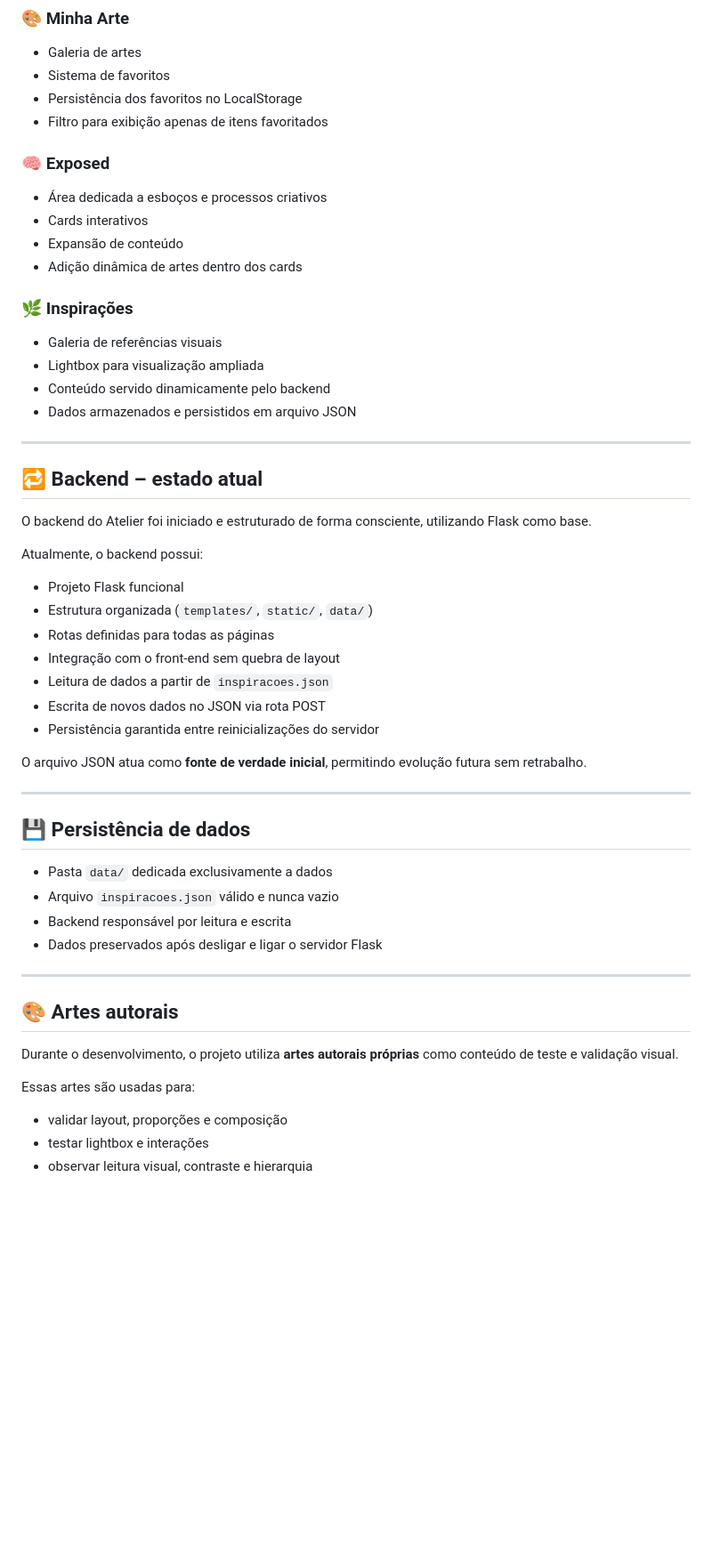
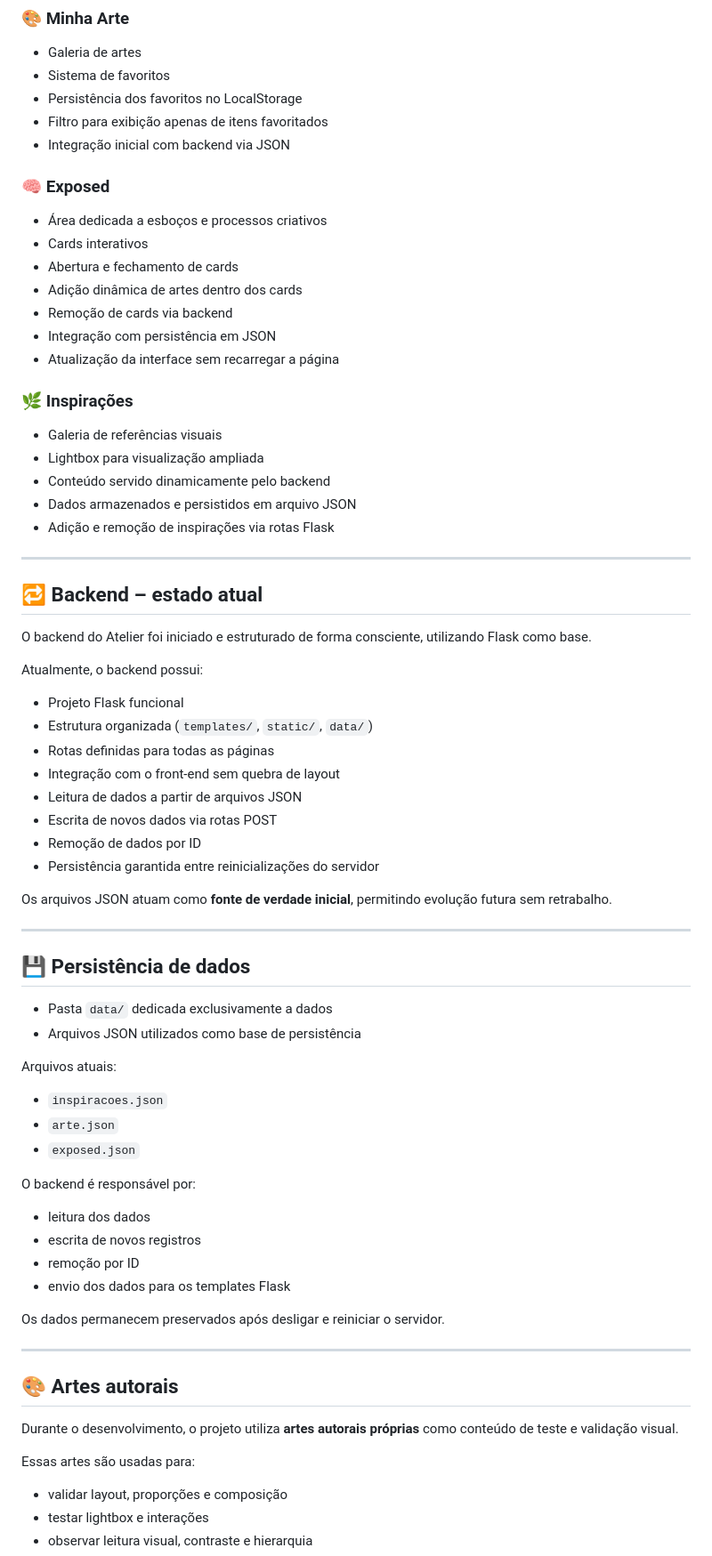
Before and after one commit to devmirella/atelier, a Markdown page: README.md, the part around one of its changes. Shown at 89% size. GitHub-like rendering; blank space fills up the shorter version.

Commit message:
Update README with backend and JSON details

```diff
--- a/README.md
+++ b/README.md
@@ -43,18 +43,23 @@ Mais do que um produto final, o projeto representa um **processo de aprendizado
 - Sistema de favoritos
 - Persistência dos favoritos no LocalStorage
 - Filtro para exibição apenas de itens favoritados
+- Integração inicial com backend via JSON
 
 ### 🧠 Exposed
 - Área dedicada a esboços e processos criativos
 - Cards interativos
-- Expansão de conteúdo
+- Abertura e fechamento de cards
 - Adição dinâmica de artes dentro dos cards
+- Remoção de cards via backend
+- Integração com persistência em JSON
+- Atualização da interface sem recarregar a página
 
 ### 🌿 Inspirações
 - Galeria de referências visuais
 - Lightbox para visualização ampliada
 - Conteúdo servido dinamicamente pelo backend
 - Dados armazenados e persistidos em arquivo JSON
+- Adição e remoção de inspirações via rotas Flask
 
 ---
 
@@ -68,20 +73,34 @@ Atualmente, o backend possui:
 - Estrutura organizada (`templates/`, `static/`, `data/`)
 - Rotas definidas para todas as páginas
 - Integração com o front-end sem quebra de layout
-- Leitura de dados a partir de `inspiracoes.json`
-- Escrita de novos dados no JSON via rota POST
+- Leitura de dados a partir de arquivos JSON
+- Escrita de novos dados via rotas POST
+- Remoção de dados por ID
 - Persistência garantida entre reinicializações do servidor
 
-O arquivo JSON atua como **fonte de verdade inicial**, permitindo evolução futura sem retrabalho.
+Os arquivos JSON atuam como **fonte de verdade inicial**, permitindo evolução futura sem retrabalho.
 
 ---
 
 ## 💾 Persistência de dados
 
 - Pasta `data/` dedicada exclusivamente a dados
-- Arquivo `inspiracoes.json` válido e nunca vazio
-- Backend responsável por leitura e escrita
-- Dados preservados após desligar e ligar o servidor Flask
+- Arquivos JSON utilizados como base de persistência
+
+Arquivos atuais:
+
+- `inspiracoes.json`
+- `arte.json`
+- `exposed.json`
+
+O backend é responsável por:
+
+- leitura dos dados
+- escrita de novos registros
+- remoção por ID
+- envio dos dados para os templates Flask
+
+Os dados permanecem preservados após desligar e reiniciar o servidor.
 
 ---
 
@@ -90,6 +109,7 @@ O arquivo JSON atua como **fonte de verdade inicial**, permitindo evolução fut
 Durante o desenvolvimento, o projeto utiliza **artes autorais próprias** como conteúdo de teste e validação visual.
 
 Essas artes são usadas para:
+
 - validar layout, proporções e composição
 - testar lightbox e interações
 - observar leitura visual, contraste e hierarquia
```
Also changed, not shown: other parts of README.md (+12 -9 lines).
